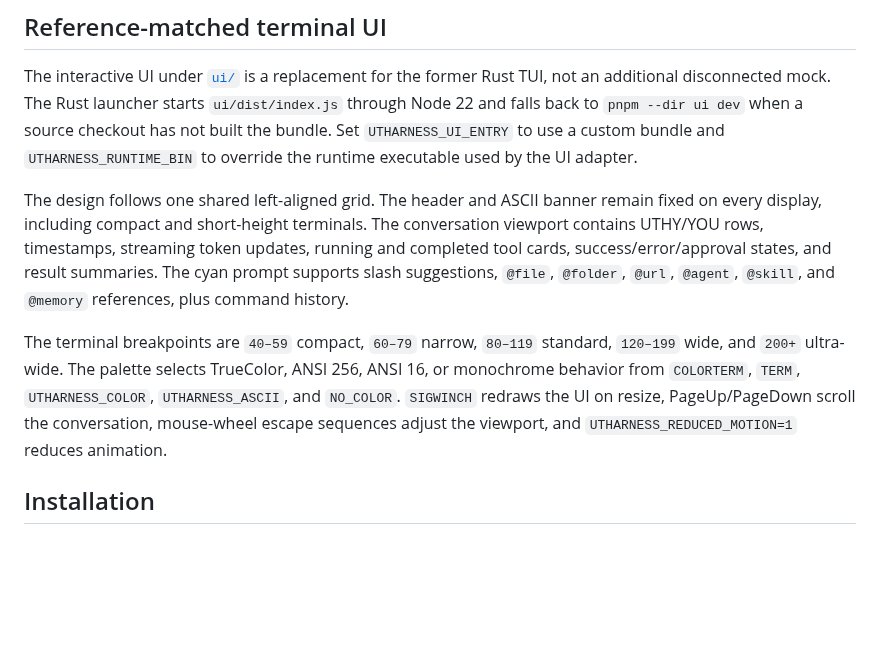
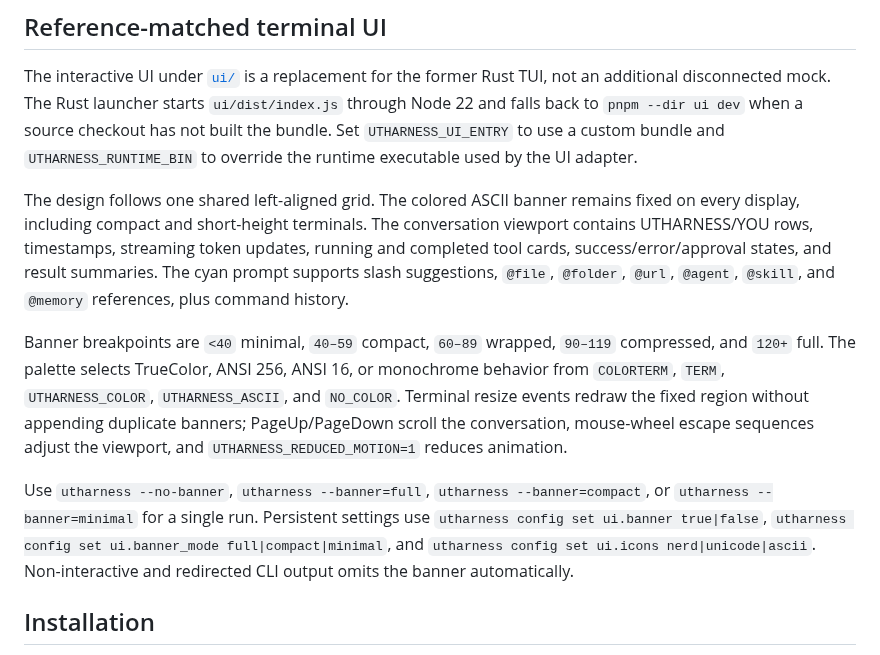
Before and after one commit to uthumany/utharnessly, a Markdown page: README.md, the part around one of its changes. Rendered like a GitHub page; blank space fills up the shorter version.

```diff
--- a/README.md
+++ b/README.md
@@ -190,9 +190,11 @@ Live model setup, provider defaults, local endpoints, and the credential-safety
 
 The interactive UI under [`ui/`](./ui) is a replacement for the former Rust TUI, not an additional disconnected mock. The Rust launcher starts `ui/dist/index.js` through Node 22 and falls back to `pnpm --dir ui dev` when a source checkout has not built the bundle. Set `UTHARNESS_UI_ENTRY` to use a custom bundle and `UTHARNESS_RUNTIME_BIN` to override the runtime executable used by the UI adapter.
 
-The design follows one shared left-aligned grid. The header and ASCII banner remain fixed on every display, including compact and short-height terminals. The conversation viewport contains UTHY/YOU rows, timestamps, streaming token updates, running and completed tool cards, success/error/approval states, and result summaries. The cyan prompt supports slash suggestions, `@file`, `@folder`, `@url`, `@agent`, `@skill`, and `@memory` references, plus command history.
+The design follows one shared left-aligned grid. The colored ASCII banner remains fixed on every display, including compact and short-height terminals. The conversation viewport contains UTHARNESS/YOU rows, timestamps, streaming token updates, running and completed tool cards, success/error/approval states, and result summaries. The cyan prompt supports slash suggestions, `@file`, `@folder`, `@url`, `@agent`, `@skill`, and `@memory` references, plus command history.
 
-The terminal breakpoints are `40–59` compact, `60–79` narrow, `80–119` standard, `120–199` wide, and `200+` ultra-wide. The palette selects TrueColor, ANSI 256, ANSI 16, or monochrome behavior from `COLORTERM`, `TERM`, `UTHARNESS_COLOR`, `UTHARNESS_ASCII`, and `NO_COLOR`. `SIGWINCH` redraws the UI on resize, PageUp/PageDown scroll the conversation, mouse-wheel escape sequences adjust the viewport, and `UTHARNESS_REDUCED_MOTION=1` reduces animation.
+Banner breakpoints are `<40` minimal, `40–59` compact, `60–89` wrapped, `90–119` compressed, and `120+` full. The palette selects TrueColor, ANSI 256, ANSI 16, or monochrome behavior from `COLORTERM`, `TERM`, `UTHARNESS_COLOR`, `UTHARNESS_ASCII`, and `NO_COLOR`. Terminal resize events redraw the fixed region without appending duplicate banners; PageUp/PageDown scroll the conversation, mouse-wheel escape sequences adjust the viewport, and `UTHARNESS_REDUCED_MOTION=1` reduces animation.
+
+Use `utharness --no-banner`, `utharness --banner=full`, `utharness --banner=compact`, or `utharness --banner=minimal` for a single run. Persistent settings use `utharness config set ui.banner true|false`, `utharness config set ui.banner_mode full|compact|minimal`, and `utharness config set ui.icons nerd|unicode|ascii`. Non-interactive and redirected CLI output omits the banner automatically.
 
 ## Installation
 
```
Also changed, not shown: other parts of README.md (+4 -4 lines), docs/assets/screenshots/banner-120x40.png (added), docs/assets/screenshots/banner-200x55.png (added), docs/assets/screenshots/banner-20x12.png (added), docs/assets/screenshots/banner-60x24.png (added), 11 other files.
